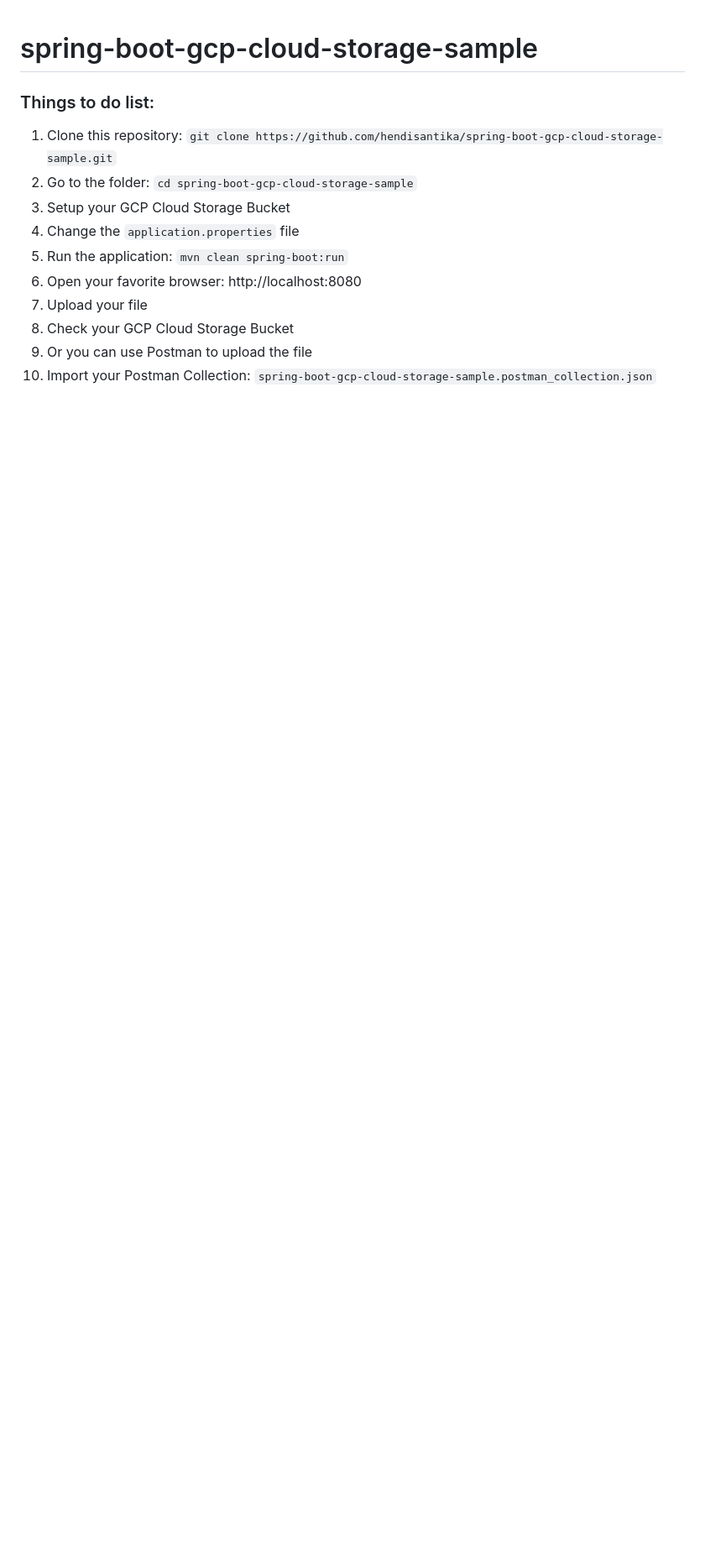
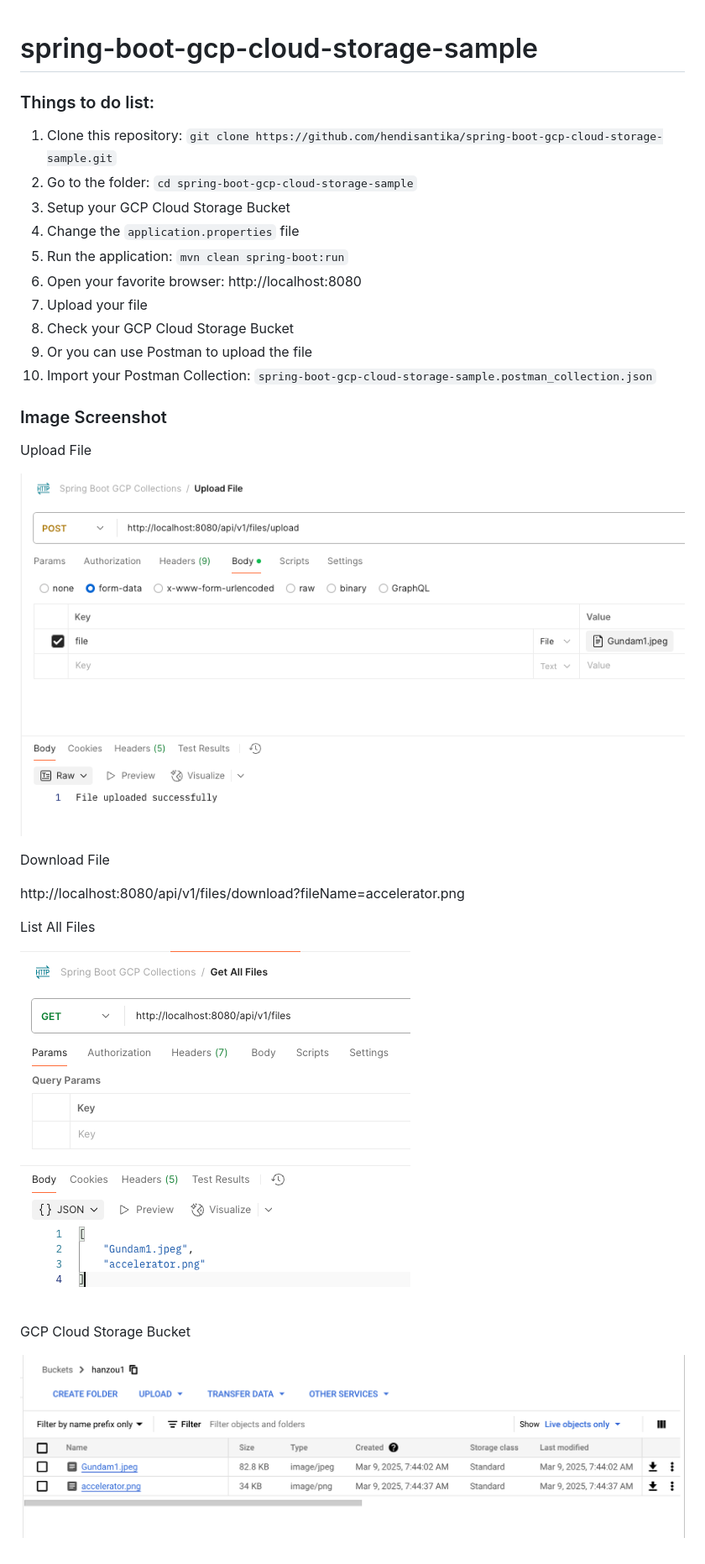
Before and after one commit to hendisantika/spring-boot-gcp-cloud-storage-sample, a Markdown page: README.md, the part around the change. Shown at 84% size. Rendered like a GitHub page; pictures changed too: img/gcp.png (added); blank space fills up the shorter version.

Commit message:
feat: Add image screenshots in README.md file🫸🌀✏️📗🐧🐳⬆

```diff
--- a/README.md
+++ b/README.md
@@ -12,3 +12,21 @@
 8. Check your GCP Cloud Storage Bucket
 9. Or you can use Postman to upload the file
 10. Import your Postman Collection: `spring-boot-gcp-cloud-storage-sample.postman_collection.json`
+
+### Image Screenshot
+
+Upload File
+
+![Upload File](img/upload.png "Upload File")
+
+Download File
+
+http://localhost:8080/api/v1/files/download?fileName=accelerator.png
+
+List All Files
+
+![List All Files](img/list.png "List All Files")
+
+GCP Cloud Storage Bucket
+
+![GCP Cloud Storage Bucket](img/gcp.png "GCP Cloud Storage Bucket")
```
